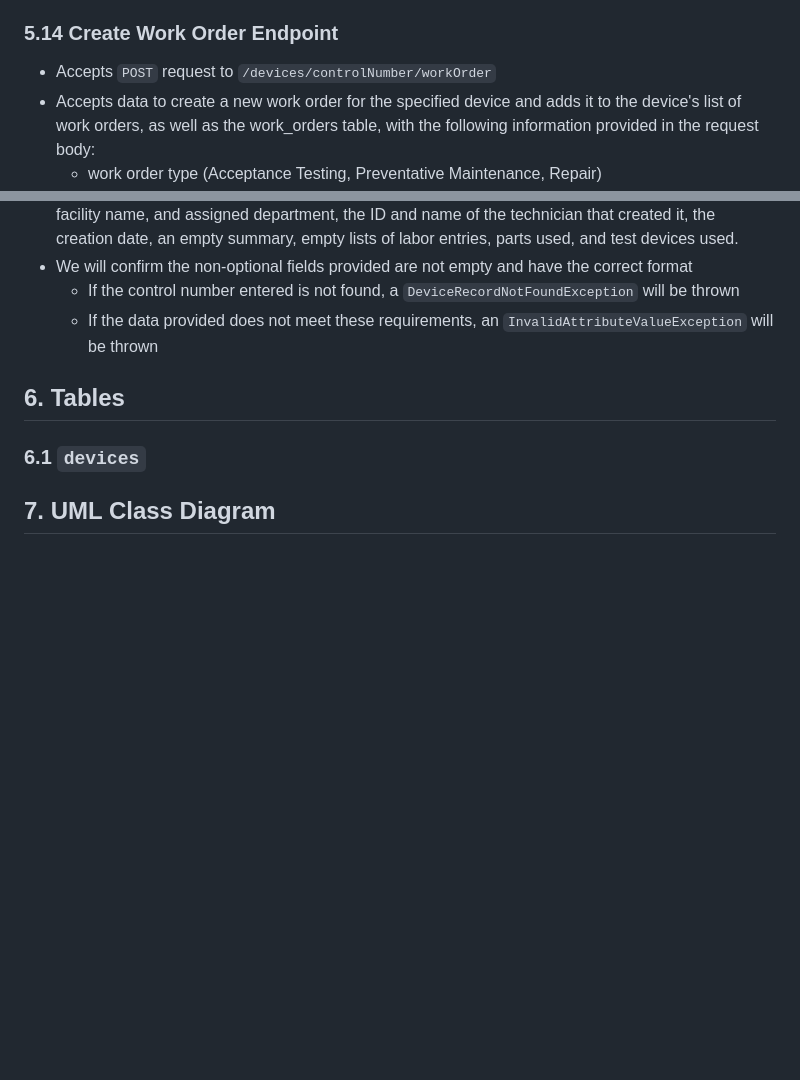
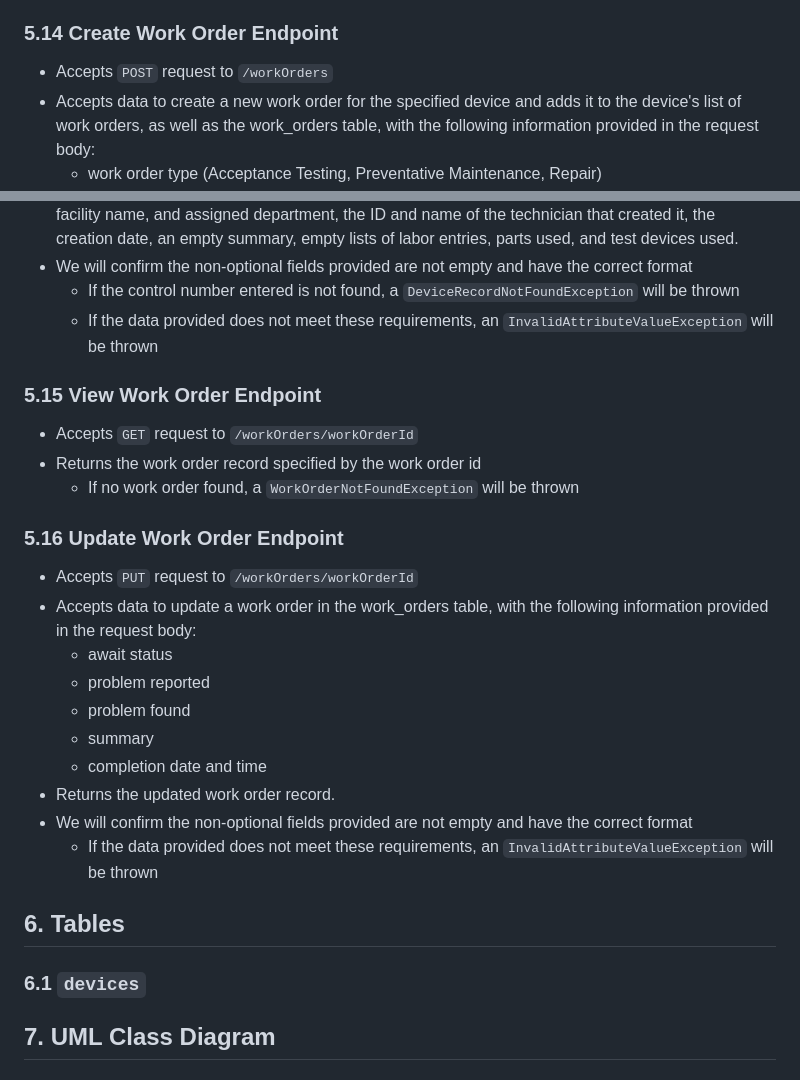
Before and after one commit to kaaron22/HTMVault, a Markdown page: resources/design-document.md, 2 parts joined by grey strips. GitHub-like rendering; blank space fills up the shorter version.

Commit message:
design document in progress - Update Work Order Endpoint defined

````diff
--- a/resources/design-document.md
+++ b/resources/design-document.md
@@ -267,7 +267,7 @@ boolean isComplete;
   - If no sort order provided, defaults to ascending
 
 ### 5.14 Create Work Order Endpoint
-- Accepts ```POST``` request to ```/devices/controlNumber/workOrder```
+- Accepts ```POST``` request to ```/workOrders```
 - Accepts data to create a new work order for the specified device and adds it to the device's list of work orders, as well as the work_orders table, with the following information provided in the request body:
   - work order type (Acceptance Testing, Preventative Maintenance, Repair)
   - control number (numeric characters only)
@@ -278,7 +278,22 @@ boolean isComplete;
   - If the control number entered is not found, a ```DeviceRecordNotFoundException``` will be thrown
   - If the data provided does not meet these requirements, an ```InvalidAttributeValueException``` will be thrown
 
+### 5.15 View Work Order Endpoint
+- Accepts ```GET``` request to ```/workOrders/workOrderId```
+- Returns the work order record specified by the work order id
+  - If no work order found, a ```WorkOrderNotFoundException``` will be thrown
 
+### 5.16 Update Work Order Endpoint
+- Accepts ```PUT``` request to ```/workOrders/workOrderId```
+- Accepts data to update a work order in the work_orders table, with the following information provided in the request body:
+  - await status
+  - problem reported
+  - problem found
+  - summary
+  - completion date and time
+- Returns the updated work order record.
+- We will confirm the non-optional fields provided are not empty and have the correct format
+  - If the data provided does not meet these requirements, an ```InvalidAttributeValueException``` will be thrown
 
 ## 6. Tables
 
````
